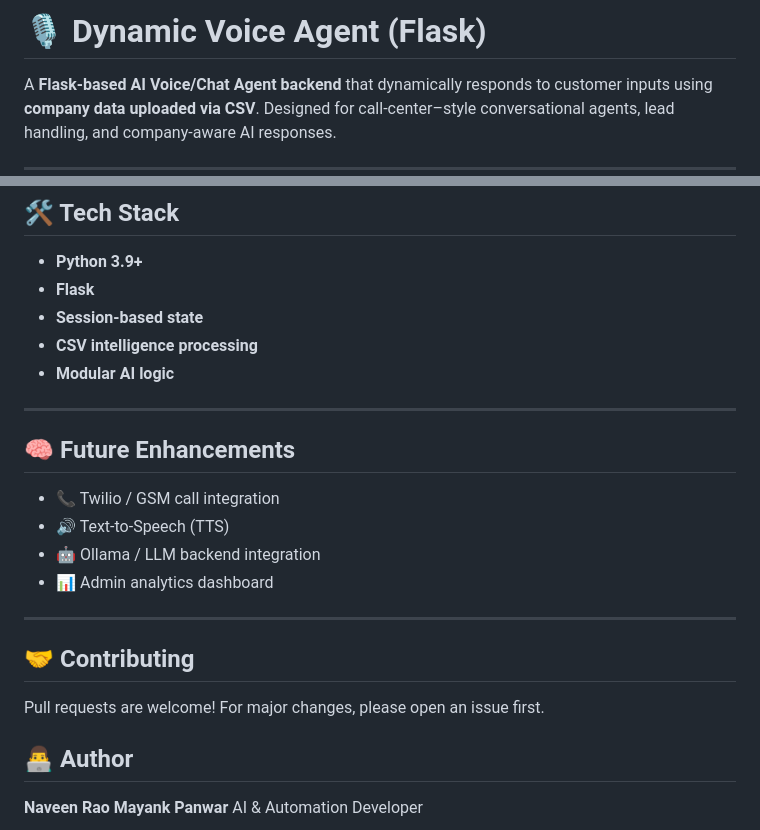
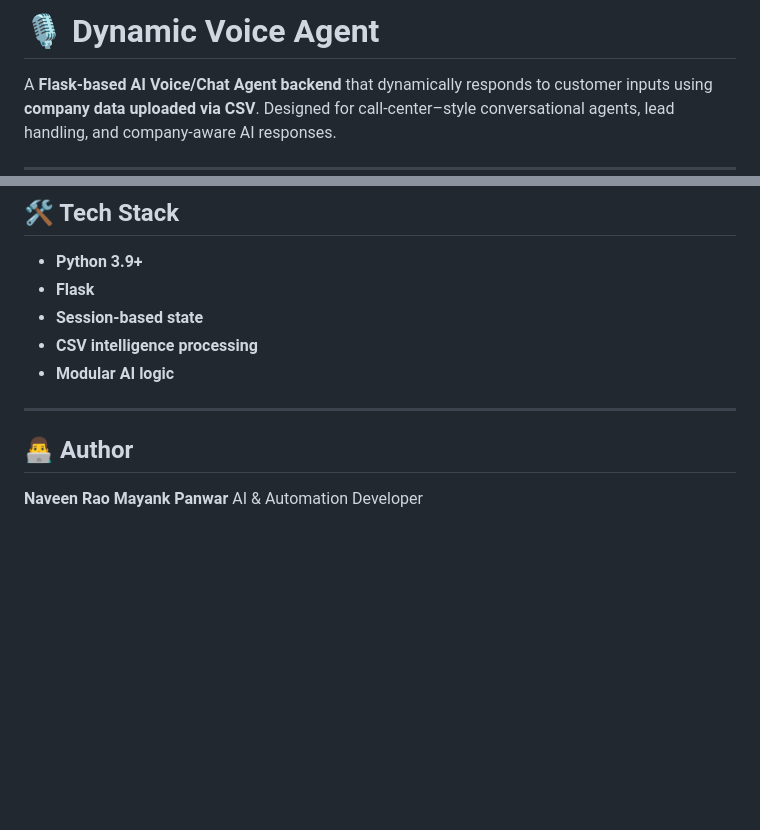
Before and after one commit to navin54005-stack/dynamic_ai_voice_agent, a Markdown page: README.md, 2 parts joined by grey strips. GitHub-like rendering; blank space fills up the shorter version.

Commit message:
Update README to simplify content
Removed future enhancements and contributing sections from README.

```diff
--- a/README.md
+++ b/README.md
@@ -1,4 +1,4 @@
-# 🎙️ Dynamic Voice Agent (Flask)
+# 🎙️ Dynamic Voice Agent
 
 A **Flask-based AI Voice/Chat Agent backend** that dynamically responds to customer inputs using **company data uploaded via CSV**. Designed for call-center–style conversational agents, lead handling, and company-aware AI responses.
 
@@ -175,18 +175,6 @@ The system **auto-detects columns**, but common headers include:
 
 ---
 
-## 🧠 Future Enhancements
-
-* 📞 Twilio / GSM call integration
-* 🔊 Text-to-Speech (TTS)
-* 🤖 Ollama / LLM backend integration
-* 📊 Admin analytics dashboard
-
----
-
-## 🤝 Contributing
-
-Pull requests are welcome! For major changes, please open an issue first.
 
 ## 👨‍💻 Author
 
```
